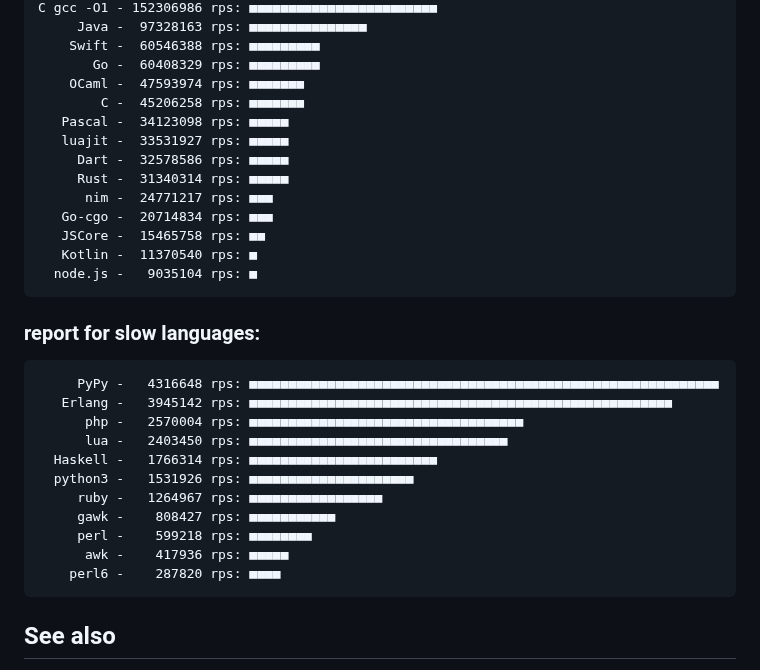
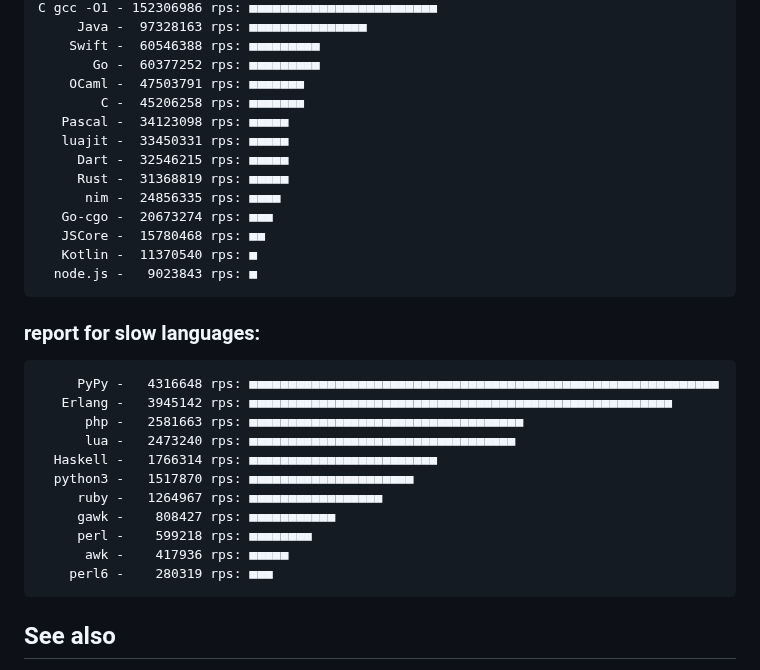
Before and after one commit to msoap/factorial-multi-language, a Markdown page: README.md, the part around one of its changes. Drawn GitHub-style.

```diff
--- a/README.md
+++ b/README.md
@@ -79,32 +79,32 @@ Report:
     C gcc -O1 - 152306986 rps: ■■■■■■■■■■■■■■■■■■■■■■■■
          Java -  97328163 rps: ■■■■■■■■■■■■■■■
         Swift -  60546388 rps: ■■■■■■■■■
-           Go -  60408329 rps: ■■■■■■■■■
-        OCaml -  47593974 rps: ■■■■■■■
+           Go -  60377252 rps: ■■■■■■■■■
+        OCaml -  47503791 rps: ■■■■■■■
             C -  45206258 rps: ■■■■■■■
        Pascal -  34123098 rps: ■■■■■
-       luajit -  33531927 rps: ■■■■■
-         Dart -  32578586 rps: ■■■■■
-         Rust -  31340314 rps: ■■■■■
-          nim -  24771217 rps: ■■■
-       Go-cgo -  20714834 rps: ■■■
-       JSCore -  15465758 rps: ■■
+       luajit -  33450331 rps: ■■■■■
+         Dart -  32546215 rps: ■■■■■
+         Rust -  31368819 rps: ■■■■■
+          nim -  24856335 rps: ■■■■
+       Go-cgo -  20673274 rps: ■■■
+       JSCore -  15780468 rps: ■■
        Kotlin -  11370540 rps: ■
-      node.js -   9035104 rps: ■
+      node.js -   9023843 rps: ■
 
 ### report for slow languages:
 
          PyPy -   4316648 rps: ■■■■■■■■■■■■■■■■■■■■■■■■■■■■■■■■■■■■■■■■■■■■■■■■■■■■■■■■■■■■
        Erlang -   3945142 rps: ■■■■■■■■■■■■■■■■■■■■■■■■■■■■■■■■■■■■■■■■■■■■■■■■■■■■■■
-          php -   2570004 rps: ■■■■■■■■■■■■■■■■■■■■■■■■■■■■■■■■■■■
-          lua -   2403450 rps: ■■■■■■■■■■■■■■■■■■■■■■■■■■■■■■■■■
+          php -   2581663 rps: ■■■■■■■■■■■■■■■■■■■■■■■■■■■■■■■■■■■
+          lua -   2473240 rps: ■■■■■■■■■■■■■■■■■■■■■■■■■■■■■■■■■■
       Haskell -   1766314 rps: ■■■■■■■■■■■■■■■■■■■■■■■■
-      python3 -   1531926 rps: ■■■■■■■■■■■■■■■■■■■■■
+      python3 -   1517870 rps: ■■■■■■■■■■■■■■■■■■■■■
          ruby -   1264967 rps: ■■■■■■■■■■■■■■■■■
          gawk -    808427 rps: ■■■■■■■■■■■
          perl -    599218 rps: ■■■■■■■■
           awk -    417936 rps: ■■■■■
-        perl6 -    287820 rps: ■■■■
+        perl6 -    280319 rps: ■■■
 
 
 
```
Also changed, not shown: other parts of README.md (+29 -29 lines).
